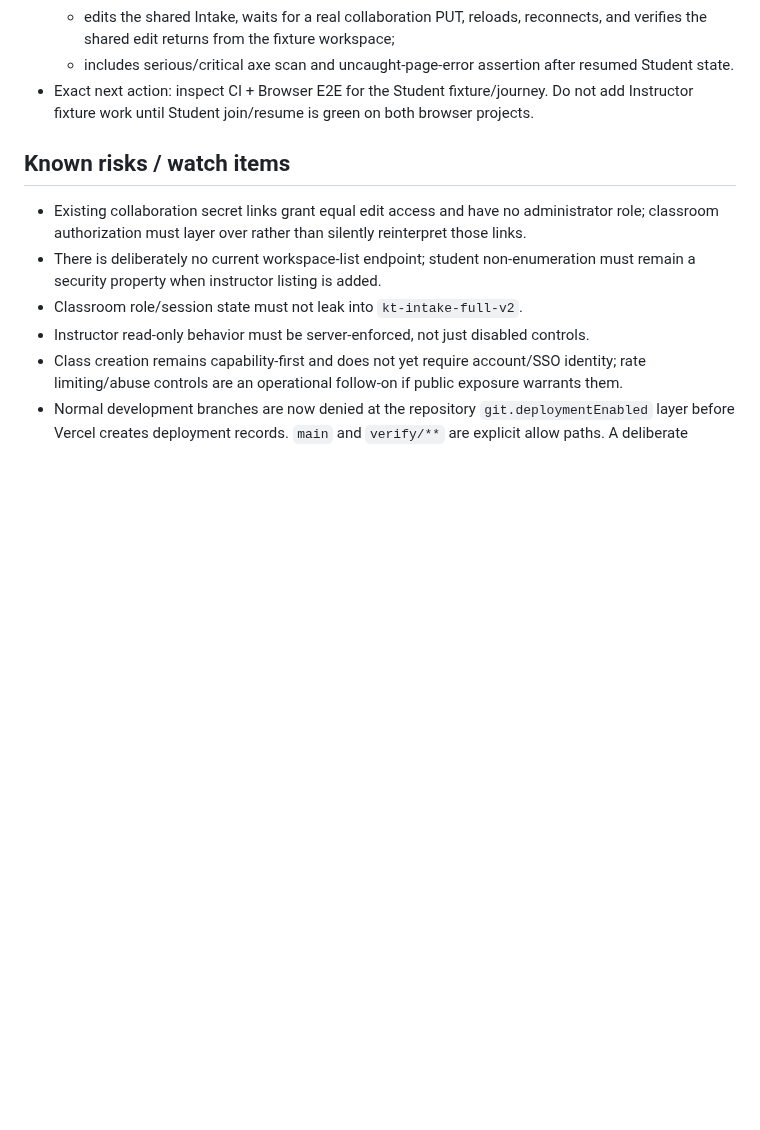
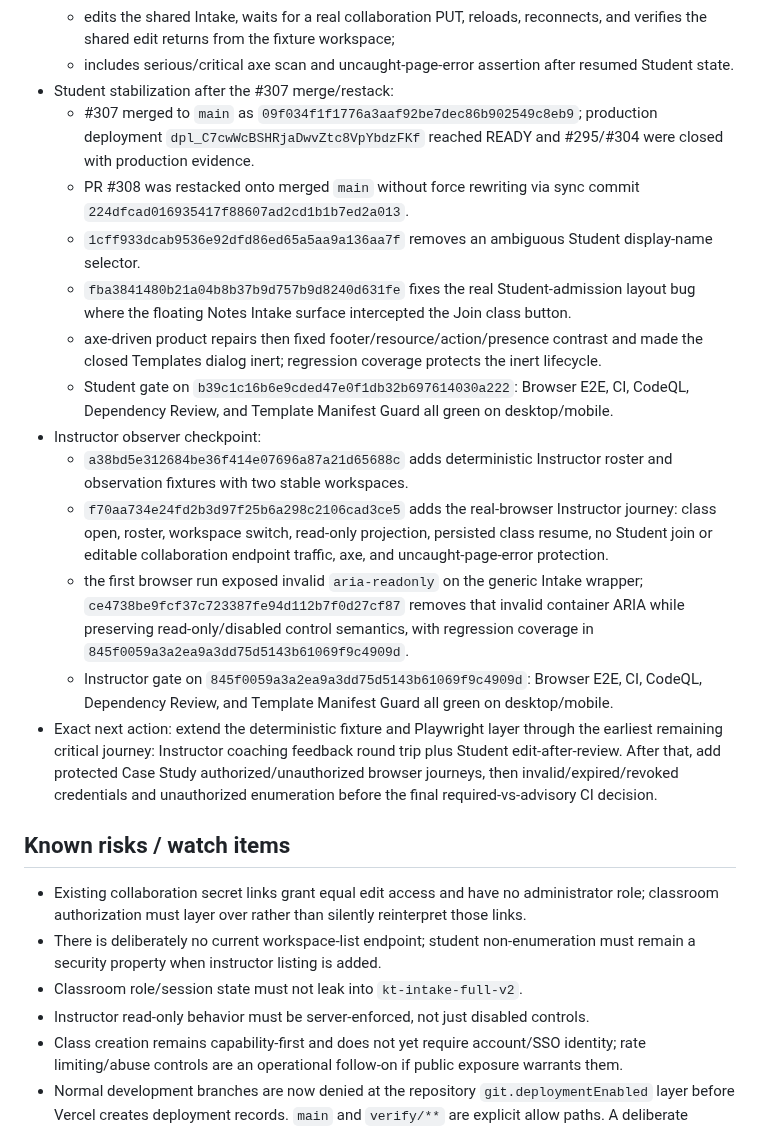
Before and after one commit to MajorIncident/Intake, a Markdown page: docs/classroom-workstream.md, the part around the change. GitHub-like rendering; blank space fills up the shorter version.

Commit message:
docs: advance Classroom browser E2E checkpoint

```diff
--- a/docs/classroom-workstream.md
+++ b/docs/classroom-workstream.md
@@ -272,7 +272,19 @@ Continue #295 on draft PR #307 from the current branch head.
   - verifies the issued workspace capability is retained for same-device resume;
   - edits the shared Intake, waits for a real collaboration PUT, reloads, reconnects, and verifies the shared edit returns from the fixture workspace;
   - includes serious/critical axe scan and uncaught-page-error assertion after resumed Student state.
-- Exact next action: inspect CI + Browser E2E for the Student fixture/journey. Do not add Instructor fixture work until Student join/resume is green on both browser projects.
+- Student stabilization after the #307 merge/restack:
+  - #307 merged to `main` as `09f034f1f1776a3aaf92be7dec86b902549c8eb9`; production deployment `dpl_C7cwWcBSHRjaDwvZtc8VpYbdzFKf` reached READY and #295/#304 were closed with production evidence.
+  - PR #308 was restacked onto merged `main` without force rewriting via sync commit `224dfcad016935417f88607ad2cd1b1b7ed2a013`.
+  - `1cff933dcab9536e92dfd86ed65a5aa9a136aa7f` removes an ambiguous Student display-name selector.
+  - `fba3841480b21a04b8b37b9d757b9d8240d631fe` fixes the real Student-admission layout bug where the floating Notes Intake surface intercepted the Join class button.
+  - axe-driven product repairs then fixed footer/resource/action/presence contrast and made the closed Templates dialog inert; regression coverage protects the inert lifecycle.
+  - Student gate on `b39c1c16b6e9cded47e0f1db32b697614030a222`: Browser E2E, CI, CodeQL, Dependency Review, and Template Manifest Guard all green on desktop/mobile.
+- Instructor observer checkpoint:
+  - `a38bd5e312684be36f414e07696a87a21d65688c` adds deterministic Instructor roster and observation fixtures with two stable workspaces.
+  - `f70aa734e24fd2b3d97f25b6a298c2106cad3ce5` adds the real-browser Instructor journey: class open, roster, workspace switch, read-only projection, persisted class resume, no Student join or editable collaboration endpoint traffic, axe, and uncaught-page-error protection.
+  - the first browser run exposed invalid `aria-readonly` on the generic Intake wrapper; `ce4738be9fcf37c723387fe94d112b7f0d27cf87` removes that invalid container ARIA while preserving read-only/disabled control semantics, with regression coverage in `845f0059a3a2ea9a3dd75d5143b61069f9c4909d`.
+  - Instructor gate on `845f0059a3a2ea9a3dd75d5143b61069f9c4909d`: Browser E2E, CI, CodeQL, Dependency Review, and Template Manifest Guard all green on desktop/mobile.
+- Exact next action: extend the deterministic fixture and Playwright layer through the earliest remaining critical journey: Instructor coaching feedback round trip plus Student edit-after-review. After that, add protected Case Study authorized/unauthorized browser journeys, then invalid/expired/revoked credentials and unauthorized enumeration before the final required-vs-advisory CI decision.
 
 ## Known risks / watch items
 
```
